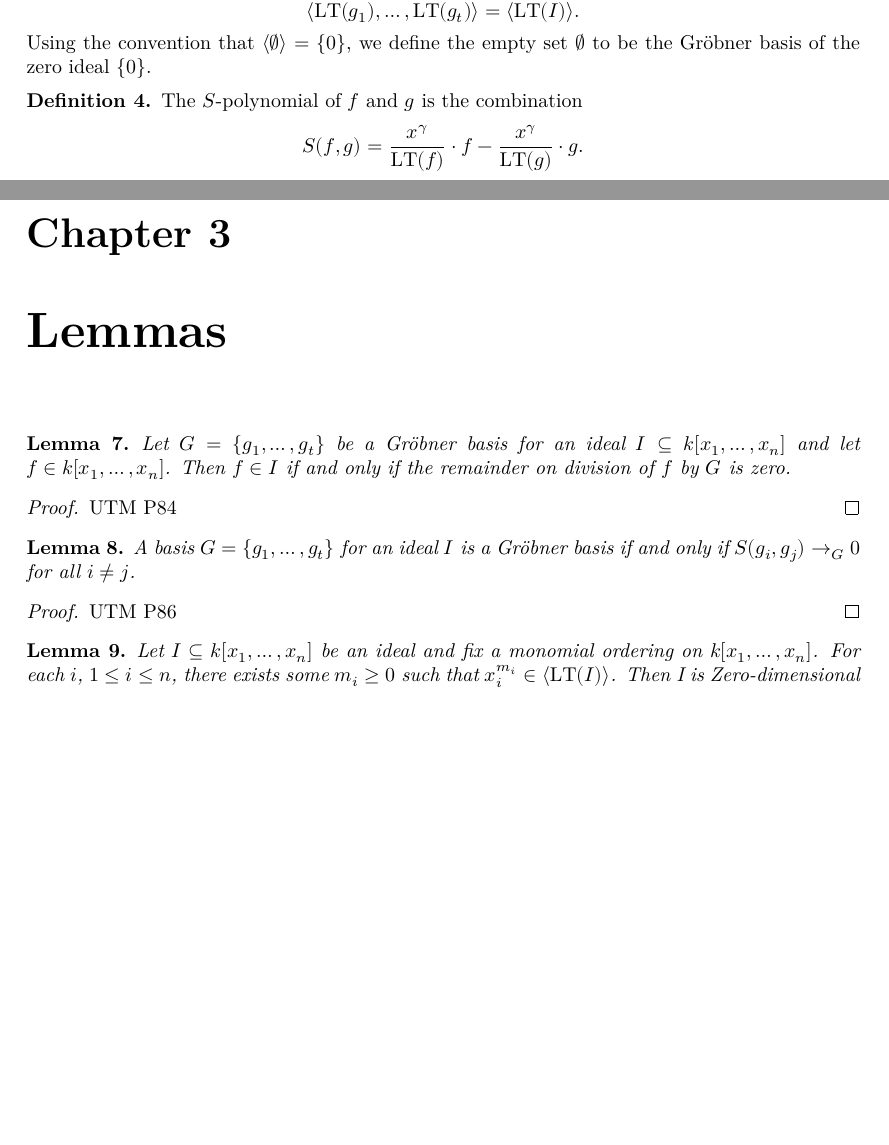
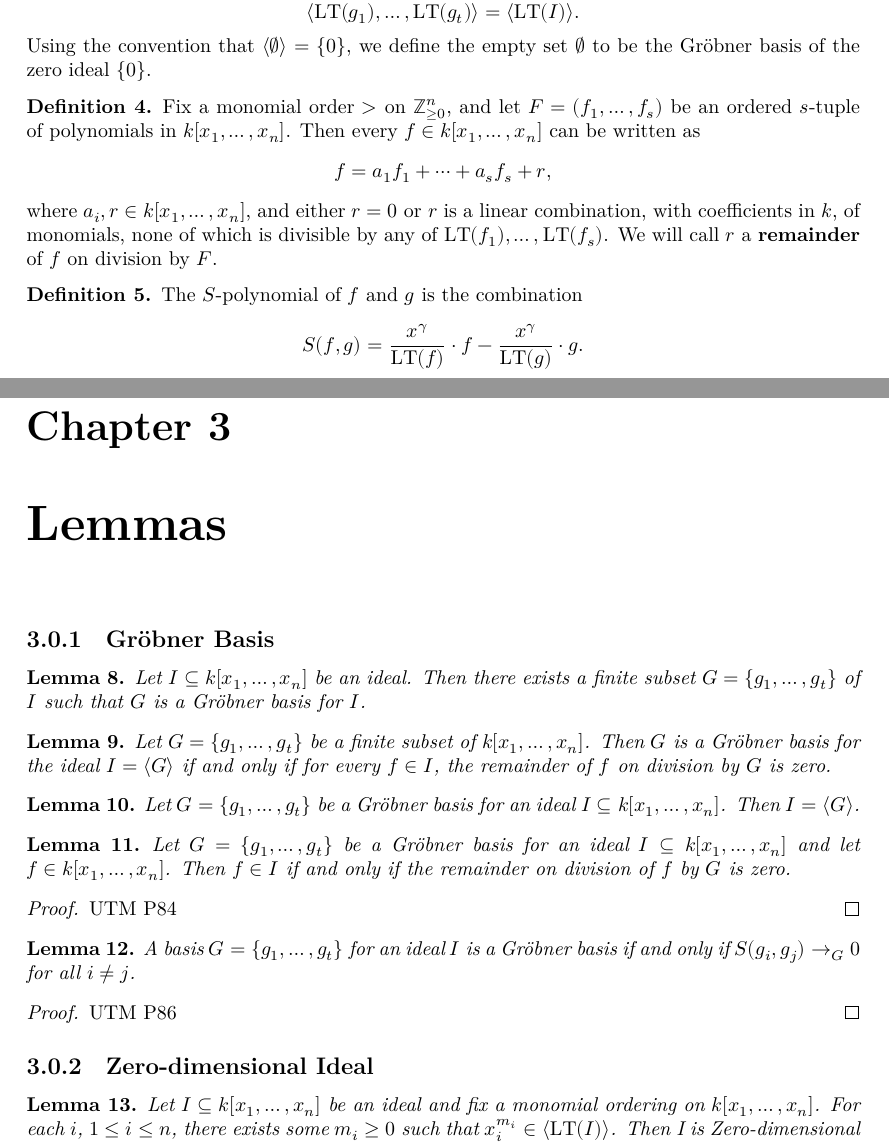
Before and after one commit to Hagb/groebner_proj, a LaTeX document (blueprint/src/print.tex, which reads blueprint/src/content.tex): two parts of pages 3 and 4 of 4 before the commit and two parts of pages 3 and 5 of 5 after it, joined at a grey line, cut so that both start at the same text, the shorter picture padded with empty space. Compiled offline with XeLaTeX.

Commit message:
add some lemma and a subsection

```diff
--- a/blueprint/src/content.tex
+++ b/blueprint/src/content.tex
@@ -55,6 +55,20 @@ This project presents a formalization of Gröbner basis theory in the Lean 4 the
   Using the convention that $\langle \emptyset \rangle = \{0\}$, we define the empty set $\emptyset$ to be the Gröbner basis of the zero ideal $\{0\}$.
 \end{definition}
 
+\begin{definition}\label{IsRemainder}
+  \lean{MonomialOrder.IsRemainder}
+  \uses{leadingTerm, MonomialOrder}
+  \leanok
+  Fix a monomial order \(>\) on \(\mathbb{Z}_{\geq 0}^n\), and let
+  \(F = (f_1, \ldots, f_s)\) be an ordered \(s\)-tuple of polynomials in \(k[x_1, \ldots, x_n]\).
+  Then every \(f \in k[x_1, \ldots, x_n]\) can be written as
+  \[
+  f = a_1 f_1 + \cdots + a_s f_s + r,
+  \]
+  where \(a_i, r \in k[x_1, \ldots, x_n]\), and either \(r = 0\) or \(r\) is a linear combination, with coefficients in \(k\), of monomials, none of which is divisible by any of \(\mathrm{LT}(f_1), \ldots, \mathrm{LT}(f_s)\).
+  We will call \(r\) a \textbf{remainder} of \(f\) on division by \(F\).
+\end{definition}
+
 \begin{definition}\label{S Polynomial}
   \lean{MonomialOrder.SPolynomial}
   \leanok
@@ -82,6 +96,25 @@ This project presents a formalization of Gröbner basis theory in the Lean 4 the
   \end{definition}
 
 \chapter{Lemmas}
+\subsection{Gröbner Basis}
+\begin{lemma}\label{exists_groebner_basis}
+  \lean{MonomialOrder.exists_groebner_basis}
+  \uses{IsGroebnerBasis}
+  Let \( I \subseteq k[x_1, \ldots, x_n] \) be an ideal. Then there exists a finite subset \( G = \{g_1, \ldots, g_t\} \) of \( I \) such that \( G \) is a Gröbner basis for \( I \).
+\end{lemma}
+
+\begin{lemma}\label{is_groebner_basis_iff}
+  \lean{MonomialOrder.is_groebner_basis_iff}
+  \uses{IsGroebnerBasis}
+  Let \( G = \{g_1, \ldots, g_t\} \) be a finite subset of \( k[x_1, \ldots, x_n] \). Then \( G \) is a Gröbner basis for the ideal \( I = \langle G \rangle \) if and only if  for every \( f \in I \), the remainder of \( f \) on division by \( G \) is zero.
+\end{lemma}
+
+\begin{lemma}\label{groebner_basis_is_ideal}
+  \lean{MonomialOrder.groebner_basis_is_ideal}
+  \uses{IsGroebnerBasis}
+  Let \( G = \{g_1, \ldots, g_t\} \) be a Gröbner basis for an ideal \( I \subseteq k[x_1, \ldots, x_n] \). Then \( I = \langle G \rangle \).
+\end{lemma}
+
 \begin{lemma}\label{groebner_basis_remainder_zero_iff_mem_span}
   \lean{MonomialOrder.groebner_basis_remainder_zero_iff_mem_span}
   \uses{IsGroebnerBasis}
@@ -99,6 +132,7 @@ A basis \( G = \{ g_1, \ldots, g_t \} \) for an ideal \( I \) is a Gröbner basi
  UTM P86
 \end{proof}
 
+\subsection{Zero-dimensional Ideal}
 \begin{lemma}\label{verify_zero_dim_ideal}
   \uses{Zero-dimensional Ideal}
   Let \( I \subseteq k[x_1, \ldots, x_n] \) be an ideal and fix a monomial ordering on \( k[x_1, \ldots, x_n] \). For each \( i \), \( 1 \leq i \leq n \), there exists some \( m_i \geq 0 \) such that \( x_i^{m_i} \in \langle \mathrm{LT}(I)\rangle \). Then I is Zero-dimensional Ideal.
```
